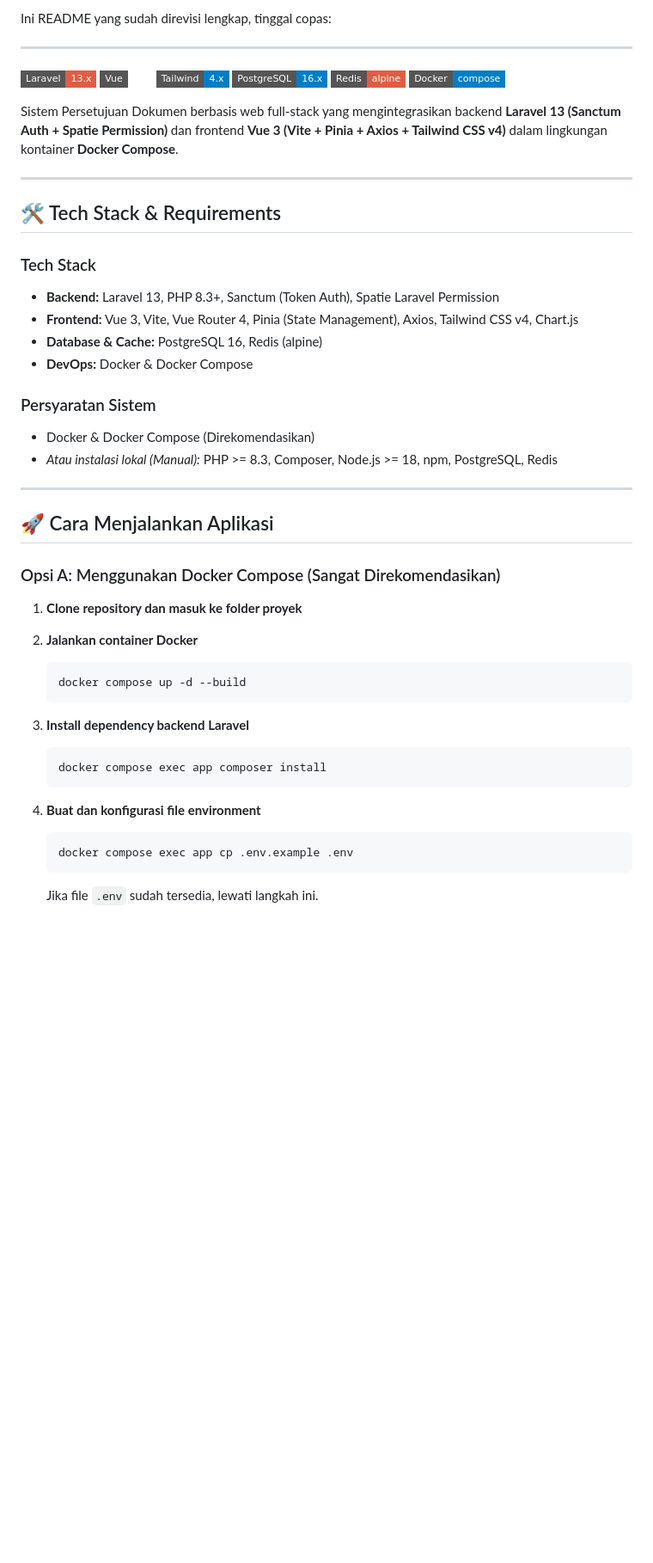
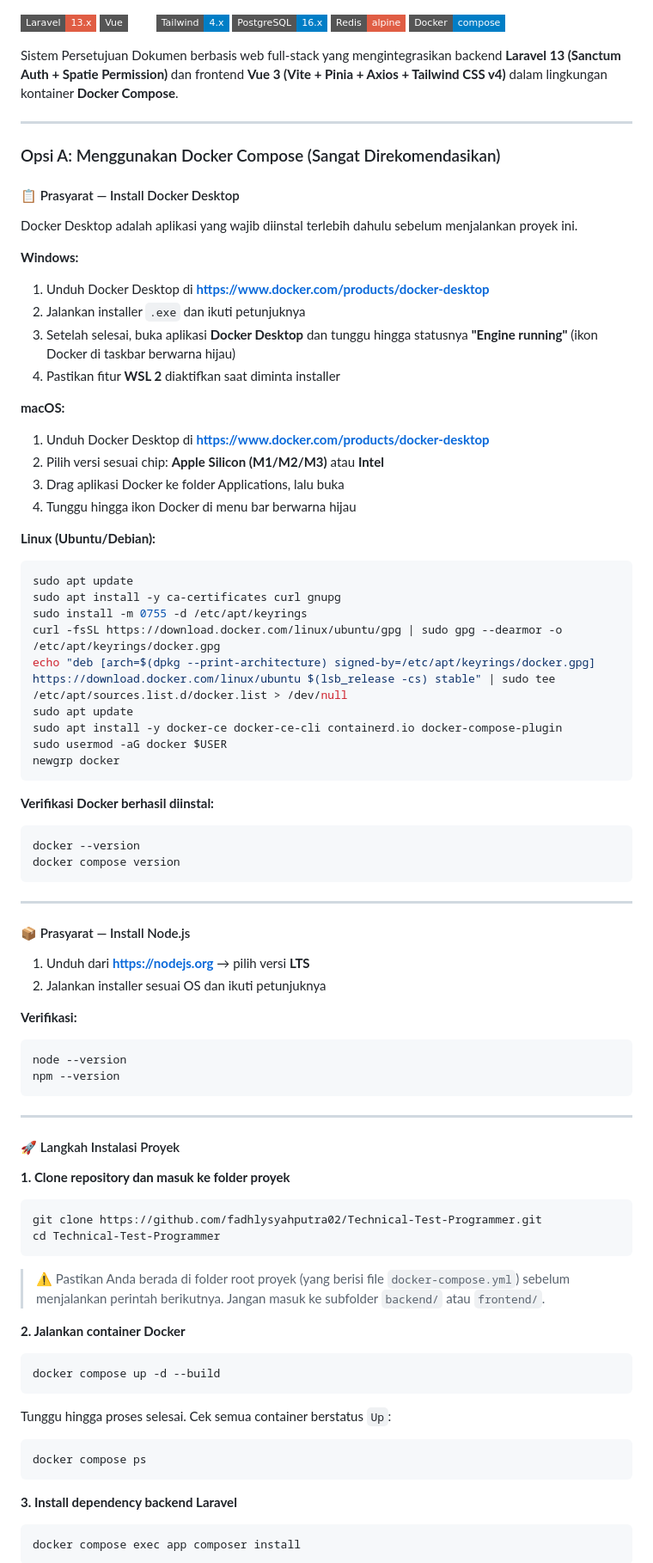
Before and after one commit to fadhlysyahputra02/Technical-Test-Programmer, a Markdown page: README.md, the part around one of its changes. Shown at 86% size. Rendered like a GitHub page; badges without logos; blank space fills up the shorter version.

Commit message:
Update README with installation and setup instructions
Revised README to include detailed installation instructions and system requirements for Docker and local setup.

````diff
--- a/README.md
+++ b/README.md
@@ -1,7 +1,3 @@
-Ini README yang sudah direvisi lengkap, tinggal copas:
-
----
-
 [![Laravel](https://img.shields.io/badge/Laravel-13.x-red.svg?style=flat-square&logo=laravel)](https://laravel.com)
 [![Vue 3](https://img.shields.io/badge/Vue-3.x-emerald.svg?style=flat-square&logo=vue.js)](https://vuejs.org)
 [![Tailwind CSS](https://img.shields.io/badge/Tailwind-4.x-blue.svg?style=flat-square&logo=tailwind-css)](https://tailwindcss.com)
@@ -13,43 +9,80 @@ Sistem Persetujuan Dokumen berbasis web full-stack yang mengintegrasikan backend
 
 ---
 
-## 🛠️ Tech Stack & Requirements
+### Opsi A: Menggunakan Docker Compose (Sangat Direkomendasikan)
 
-### Tech Stack
-* **Backend:** Laravel 13, PHP 8.3+, Sanctum (Token Auth), Spatie Laravel Permission
-* **Frontend:** Vue 3, Vite, Vue Router 4, Pinia (State Management), Axios, Tailwind CSS v4, Chart.js
-* **Database & Cache:** PostgreSQL 16, Redis (alpine)
-* **DevOps:** Docker & Docker Compose
+#### 📋 Prasyarat — Install Docker Desktop
 
-### Persyaratan Sistem
-* Docker & Docker Compose (Direkomendasikan)
-* *Atau instalasi lokal (Manual):* PHP >= 8.3, Composer, Node.js >= 18, npm, PostgreSQL, Redis
+Docker Desktop adalah aplikasi yang wajib diinstal terlebih dahulu sebelum menjalankan proyek ini.
+
+**Windows:**
+1. Unduh Docker Desktop di **[https://www.docker.com/products/docker-desktop](https://www.docker.com/products/docker-desktop)**
+2. Jalankan installer `.exe` dan ikuti petunjuknya
+3. Setelah selesai, buka aplikasi **Docker Desktop** dan tunggu hingga statusnya **"Engine running"** (ikon Docker di taskbar berwarna hijau)
+4. Pastikan fitur **WSL 2** diaktifkan saat diminta installer
+
+**macOS:**
+1. Unduh Docker Desktop di **[https://www.docker.com/products/docker-desktop](https://www.docker.com/products/docker-desktop)**
+2. Pilih versi sesuai chip: **Apple Silicon (M1/M2/M3)** atau **Intel**
+3. Drag aplikasi Docker ke folder Applications, lalu buka
+4. Tunggu hingga ikon Docker di menu bar berwarna hijau
+
+**Linux (Ubuntu/Debian):**
+```bash
+sudo apt update
+sudo apt install -y ca-certificates curl gnupg
+sudo install -m 0755 -d /etc/apt/keyrings
+curl -fsSL https://download.docker.com/linux/ubuntu/gpg | sudo gpg --dearmor -o /etc/apt/keyrings/docker.gpg
+echo "deb [arch=$(dpkg --print-architecture) signed-by=/etc/apt/keyrings/docker.gpg] https://download.docker.com/linux/ubuntu $(lsb_release -cs) stable" | sudo tee /etc/apt/sources.list.d/docker.list > /dev/null
+sudo apt update
+sudo apt install -y docker-ce docker-ce-cli containerd.io docker-compose-plugin
+sudo usermod -aG docker $USER
+newgrp docker
+```
+
+**Verifikasi Docker berhasil diinstal:**
+```bash
+docker --version
+docker compose version
+```
 
 ---
 
-## 🚀 Cara Menjalankan Aplikasi
+#### 📦 Prasyarat — Install Node.js
 
-### Opsi A: Menggunakan Docker Compose (Sangat Direkomendasikan)
+1. Unduh dari **[https://nodejs.org](https://nodejs.org)** → pilih versi **LTS**
+2. Jalankan installer sesuai OS dan ikuti petunjuknya
 
-1. **Clone repository dan masuk ke folder proyek**
+**Verifikasi:**
+```bash
+node --version
+npm --version
+```
 
-2. **Jalankan container Docker**
+---
 
-   ```bash
-   docker compose up -d --build
-   ```
+#### 🚀 Langkah Instalasi Proyek
 
-3. **Install dependency backend Laravel**
+**1. Clone repository dan masuk ke folder proyek**
+```bash
+git clone https://github.com/fadhlysyahputra02/Technical-Test-Programmer.git
+cd Technical-Test-Programmer
+```
 
-   ```bash
-   docker compose exec app composer install
-   ```
+> ⚠️ Pastikan Anda berada di folder root proyek (yang berisi file `docker-compose.yml`) sebelum menjalankan perintah berikutnya. Jangan masuk ke subfolder `backend/` atau `frontend/`.
 
-4. **Buat dan konfigurasi file environment**
+**2. Jalankan container Docker**
+```bash
+docker compose up -d --build
+```
 
-   ```bash
-   docker compose exec app cp .env.example .env
-   ```
+Tunggu hingga proses selesai. Cek semua container berstatus `Up`:
+```bash
+docker compose ps
+```
 
-   Jika file `.env` sudah tersedia, lewati langkah ini.
+**3. Install dependency backend Laravel**
+```bash
+docker compose exec app composer install
+```
 
````
Also changed, not shown: other parts of README.md (+46 -29 lines).
